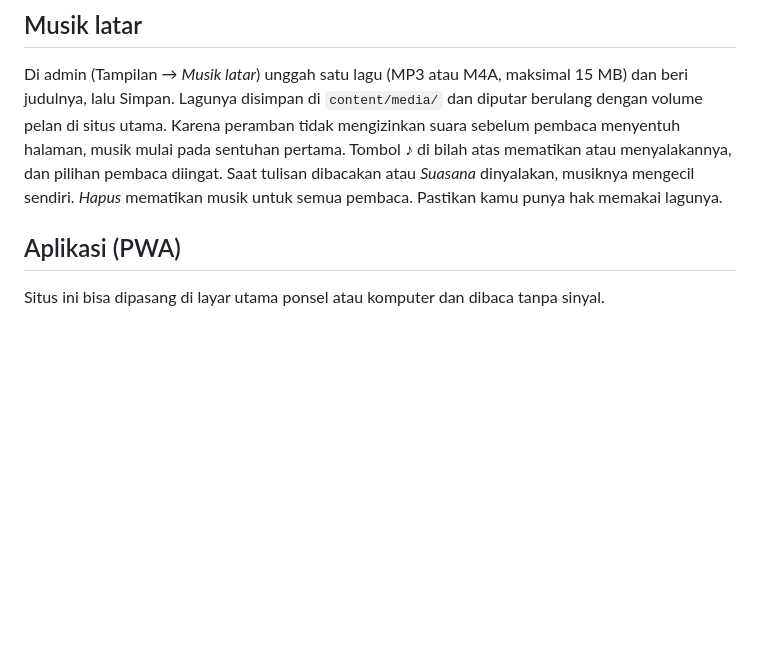
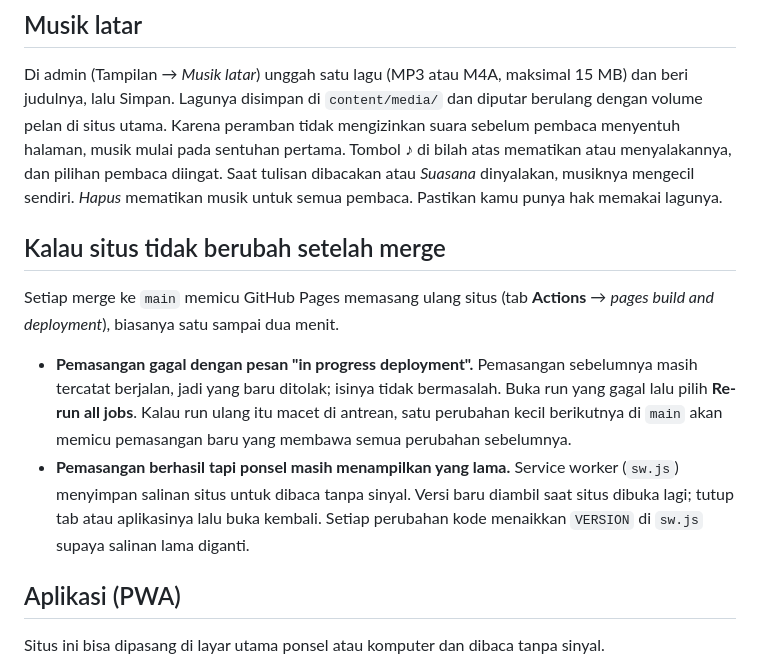
Before and after one commit to juanrm229/writing, a Markdown page: README.md, the part around the change. GitHub-like rendering; blank space fills up the shorter version.

Commit message:
Catat cara mengatasi situs yang tidak berubah setelah merge
Pemasangan GitHub Pages untuk #46 dan #47 ditolak karena pemasangan
sebelumnya masih tercatat berjalan, dan run ulangnya macet. README kini
menjelaskan cara memeriksanya dan memicu pemasangan baru; merge ini sendiri
memicu pemasangan yang membawa #46 dan #47.

Co-Authored-By: Claude Opus 5.5 <noreply@anthropic.com>
Claude-Session: https://claude.ai/code/session_01NzRVRfoRLRuDVnjJsXLseA

```diff
--- a/README.md
+++ b/README.md
@@ -89,6 +89,13 @@ Pintasan: `⌘K` atau `/` cari, `←` `→` pindah tulisan, `B` balik sisi, `F`
 ## Musik latar
 
 Di admin (Tampilan → *Musik latar*) unggah satu lagu (MP3 atau M4A, maksimal 15 MB) dan beri judulnya, lalu Simpan. Lagunya disimpan di `content/media/` dan diputar berulang dengan volume pelan di situs utama. Karena peramban tidak mengizinkan suara sebelum pembaca menyentuh halaman, musik mulai pada sentuhan pertama. Tombol ♪ di bilah atas mematikan atau menyalakannya, dan pilihan pembaca diingat. Saat tulisan dibacakan atau *Suasana* dinyalakan, musiknya mengecil sendiri. *Hapus* mematikan musik untuk semua pembaca. Pastikan kamu punya hak memakai lagunya.
+
+## Kalau situs tidak berubah setelah merge
+
+Setiap merge ke `main` memicu GitHub Pages memasang ulang situs (tab **Actions** → *pages build and deployment*), biasanya satu sampai dua menit.
+
+- **Pemasangan gagal dengan pesan "in progress deployment".** Pemasangan sebelumnya masih tercatat berjalan, jadi yang baru ditolak; isinya tidak bermasalah. Buka run yang gagal lalu pilih **Re-run all jobs**. Kalau run ulang itu macet di antrean, satu perubahan kecil berikutnya di `main` akan memicu pemasangan baru yang membawa semua perubahan sebelumnya.
+- **Pemasangan berhasil tapi ponsel masih menampilkan yang lama.** Service worker (`sw.js`) menyimpan salinan situs untuk dibaca tanpa sinyal. Versi baru diambil saat situs dibuka lagi; tutup tab atau aplikasinya lalu buka kembali. Setiap perubahan kode menaikkan `VERSION` di `sw.js` supaya salinan lama diganti.
 
 ## Aplikasi (PWA)
 
```
